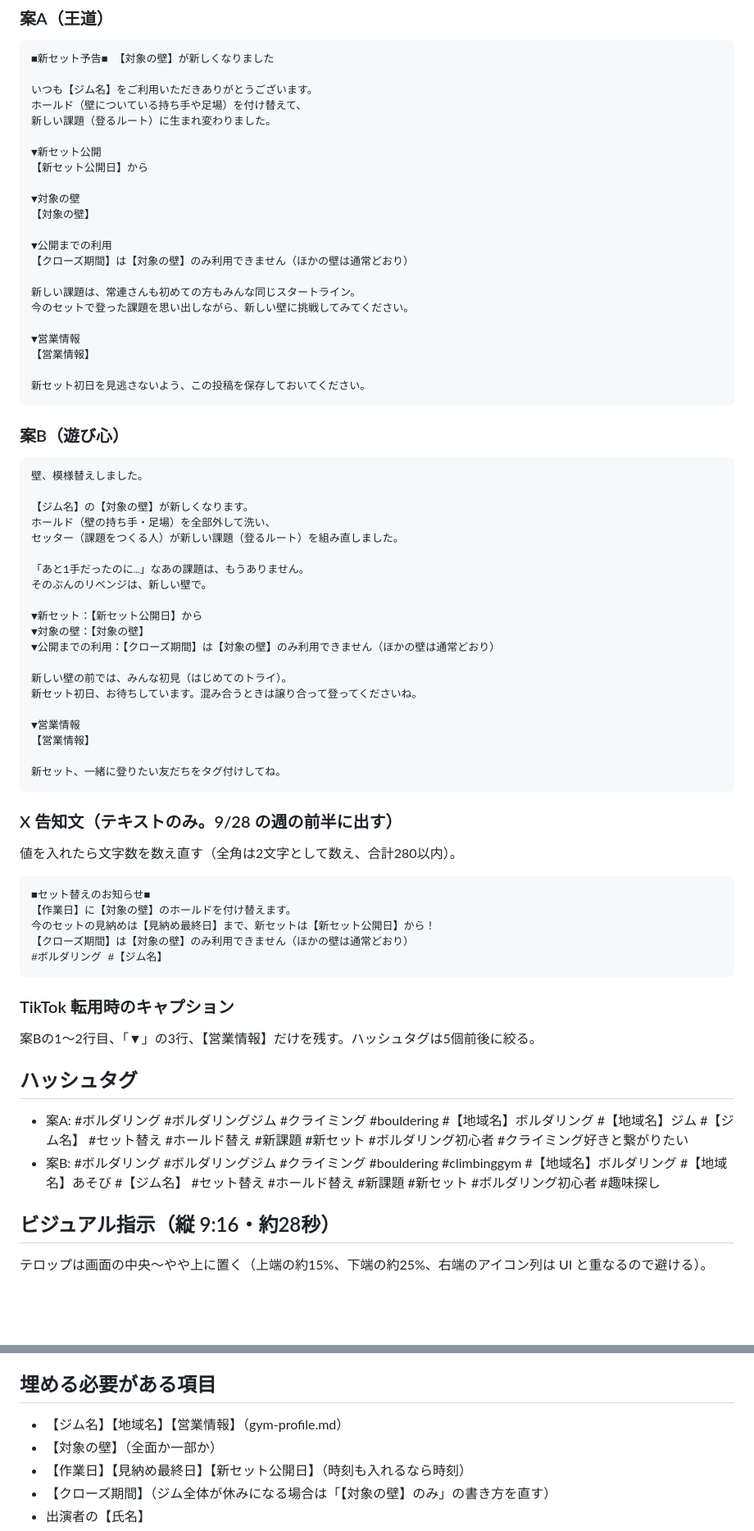
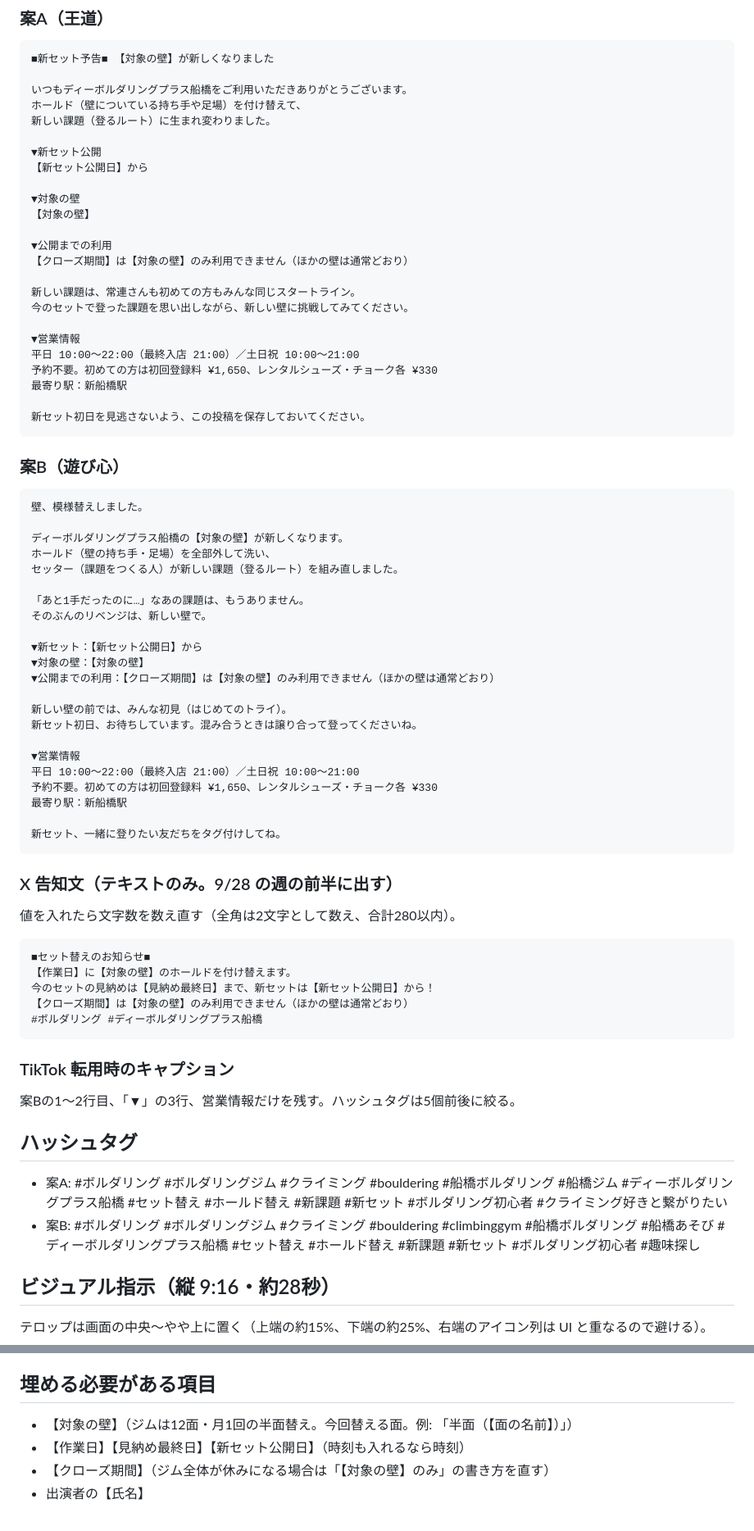
Before and after one commit to ytakaiclimb-cell/Free, a Markdown page: sns-team/posts/2026-09-27_セット替え告知リール.md, 2 parts joined by grey strips. Shown at 82% size. GitHub-like rendering; blank space fills up the shorter version.

Commit message:
Fill the gym details into the set change reel draft
Co-Authored-By: Claude Opus 5.5 <noreply@anthropic.com>
Claude-Session: https://claude.ai/code/session_013EQ88FGAdY9qNko6qiYt5f

````diff
--- a/sns-team/posts/2026-09-27_セット替え告知リール.md
+++ b/sns-team/posts/2026-09-27_セット替え告知リール.md
@@ -22,7 +22,7 @@
 ```
 ■新セット予告■ 【対象の壁】が新しくなりました
 
-いつも【ジム名】をご利用いただきありがとうございます。
+いつもディーボルダリングプラス船橋をご利用いただきありがとうございます。
 ホールド（壁についている持ち手や足場）を付け替えて、
 新しい課題（登るルート）に生まれ変わりました。
 
@@ -39,7 +39,9 @@
 今のセットで登った課題を思い出しながら、新しい壁に挑戦してみてください。
 
 ▼営業情報
-【営業情報】
+平日 10:00〜22:00（最終入店 21:00）／土日祝 10:00〜21:00
+予約不要。初めての方は初回登録料 ¥1,650、レンタルシューズ・チョーク各 ¥330
+最寄り駅：新船橋駅
 
 新セット初日を見逃さないよう、この投稿を保存しておいてください。
 ```
@@ -48,7 +50,7 @@
 ```
 壁、模様替えしました。
 
-【ジム名】の【対象の壁】が新しくなります。
+ディーボルダリングプラス船橋の【対象の壁】が新しくなります。
 ホールド（壁の持ち手・足場）を全部外して洗い、
 セッター（課題をつくる人）が新しい課題（登るルート）を組み直しました。
 
@@ -63,7 +65,9 @@
 新セット初日、お待ちしています。混み合うときは譲り合って登ってくださいね。
 
 ▼営業情報
-【営業情報】
+平日 10:00〜22:00（最終入店 21:00）／土日祝 10:00〜21:00
+予約不要。初めての方は初回登録料 ¥1,650、レンタルシューズ・チョーク各 ¥330
+最寄り駅：新船橋駅
 
 新セット、一緒に登りたい友だちをタグ付けしてね。
 ```
@@ -75,15 +79,15 @@
 【作業日】に【対象の壁】のホールドを付け替えます。
 今のセットの見納めは【見納め最終日】まで、新セットは【新セット公開日】から！
 【クローズ期間】は【対象の壁】のみ利用できません（ほかの壁は通常どおり）
-#ボルダリング #【ジム名】
+#ボルダリング #ディーボルダリングプラス船橋
 ```
 
 ### TikTok 転用時のキャプション
-案Bの1〜2行目、「▼」の3行、【営業情報】だけを残す。ハッシュタグは5個前後に絞る。
+案Bの1〜2行目、「▼」の3行、営業情報だけを残す。ハッシュタグは5個前後に絞る。
 
 ## ハッシュタグ
-- 案A: #ボルダリング #ボルダリングジム #クライミング #bouldering #【地域名】ボルダリング #【地域名】ジム #【ジム名】 #セット替え #ホールド替え #新課題 #新セット #ボルダリング初心者 #クライミング好きと繋がりたい
-- 案B: #ボルダリング #ボルダリングジム #クライミング #bouldering #climbinggym #【地域名】ボルダリング #【地域名】あそび #【ジム名】 #セット替え #ホールド替え #新課題 #新セット #ボルダリング初心者 #趣味探し
+- 案A: #ボルダリング #ボルダリングジム #クライミング #bouldering #船橋ボルダリング #船橋ジム #ディーボルダリングプラス船橋 #セット替え #ホールド替え #新課題 #新セット #ボルダリング初心者 #クライミング好きと繋がりたい
+- 案B: #ボルダリング #ボルダリングジム #クライミング #bouldering #climbinggym #船橋ボルダリング #船橋あそび #ディーボルダリングプラス船橋 #セット替え #ホールド替え #新課題 #新セット #ボルダリング初心者 #趣味探し
 
 ## ビジュアル指示（縦 9:16・約28秒）
 テロップは画面の中央〜やや上に置く（上端の約15%、下端の約25%、右端のアイコン列は UI と重なるので避ける）。
@@ -150,8 +154,7 @@
   - [ ] 値を埋めたあとの再チェック（日付の整合性と X の文字数）
 
 ## 埋める必要がある項目
-- 【ジム名】【地域名】【営業情報】（gym-profile.md）
-- 【対象の壁】（全面か一部か）
+- 【対象の壁】（ジムは12面・月1回の半面替え。今回替える面。例: 「半面（【面の名前】）」）
 - 【作業日】【見納め最終日】【新セット公開日】（時刻も入れるなら時刻）
 - 【クローズ期間】（ジム全体が休みになる場合は「【対象の壁】のみ」の書き方を直す）
 - 出演者の【氏名】
````
Also changed, not shown: other parts of sns-team/posts/2026-09-27_セット替え告知リール.md (+1 -1 lines).
